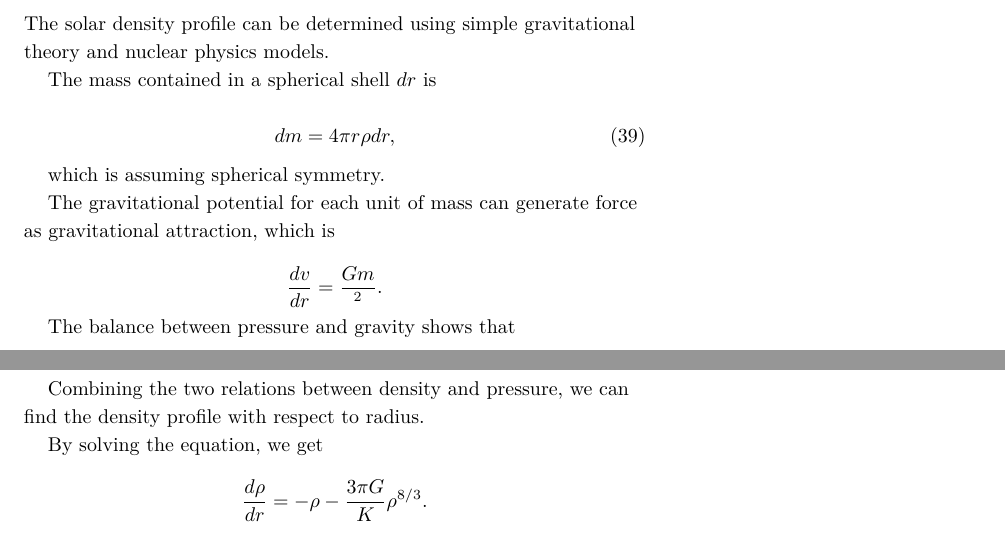
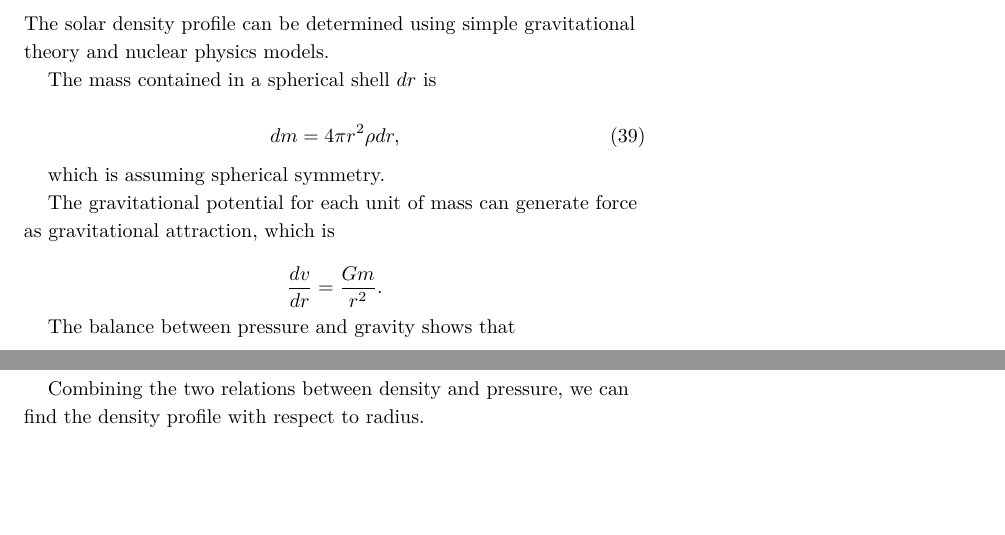
Before and after one commit to NeuPhysics/oscillations, a LaTeX document (2015Summer.tex): two parts of pages 12 and 13 of 13, joined at a grey line, cut so that both start at the same text, the shorter picture padded with empty space. Compiled offline with XeLaTeX; a LaTeX package or settings file that is missing is left out.

Commit message:
couldn't solve the solar profile equation

```diff
--- a/2015Summer.tex
+++ b/2015Summer.tex
@@ -811,7 +811,7 @@ The solar density profile can be determined using simple gravitational theory an
 The mass contained in a spherical shell $dr$ is
 
 \begin{equation}
-    dm = 4\pi r \rho dr ,
+    dm = 4\pi r^2 \rho dr ,
 \end{equation}
 
 which is assuming spherical symmetry.
@@ -819,7 +819,7 @@ which is assuming spherical symmetry.
 The gravitational potential for each unit of mass can generate force as gravitational attraction, which is
 
 \begin{equation*}
-    \frac{dv}{dr} = \frac{G m}{^2}.
+    \frac{dv}{dr} = \frac{G m}{r^2}.
 \end{equation*}
 
 The balance between pressure and gravity shows that
@@ -848,12 +848,6 @@ where
 
 Combining the two relations between density and pressure, we can find the density profile with respect to radius.
 
-By solving the equation, we get
-
-\begin{equation*}
-\frac{d\rho}{dr} = -\rho - \frac{3\pi G}{K} \rho^{8/3}.
-\end{equation*}
-
 
 
 
```
Also changed, not shown: 2015Summer.pdf.
